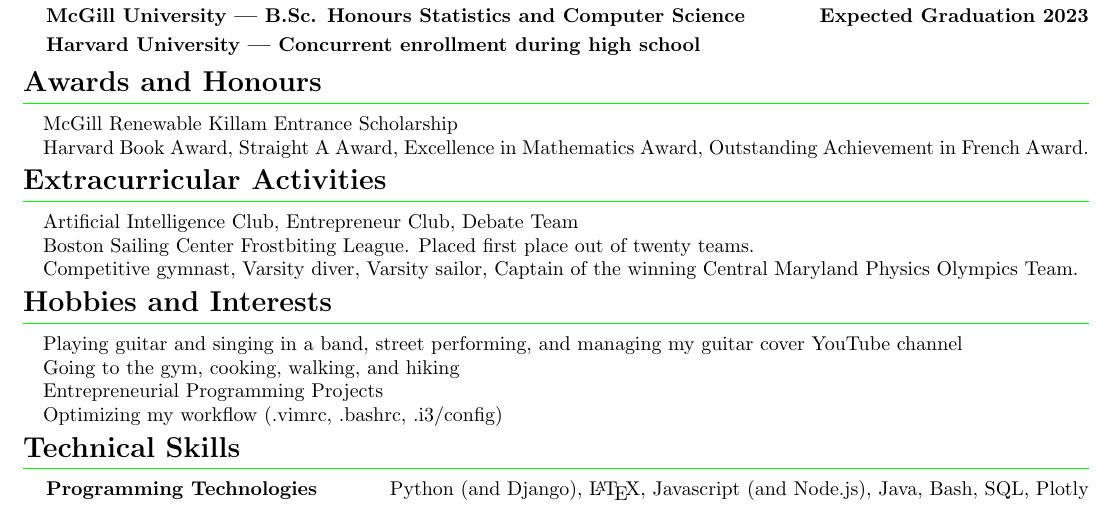
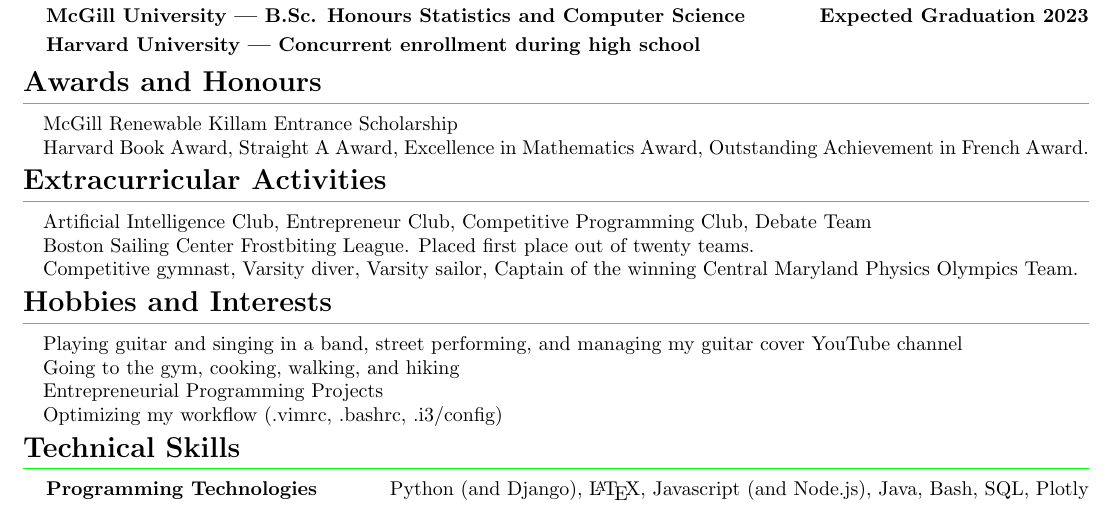
Before and after one commit to Ruborcalor/resume, a LaTeX CV (resume.tex): part of the page, cut so that both start at the same text. Compiled offline with pdfLaTeX.

Commit message:
Add 'Competitive Programming Club' to extracurriculars

```diff
--- a/resume.tex
+++ b/resume.tex
@@ -148,7 +148,7 @@
 
 \section{Extracurricular Activities}
 
-\paragraph{Artificial Intelligence Club, Entrepreneur Club, Debate Team}
+\paragraph{Artificial Intelligence Club, Entrepreneur Club, Competitive Programming Club, Debate Team}
 \paragraph{Boston Sailing Center Frostbiting League. Placed first place out of twenty teams.}
 \paragraph{Competitive gymnast, Varsity diver, Varsity sailor, Captain of the winning Central Maryland Physics Olympics Team.}
 
```
